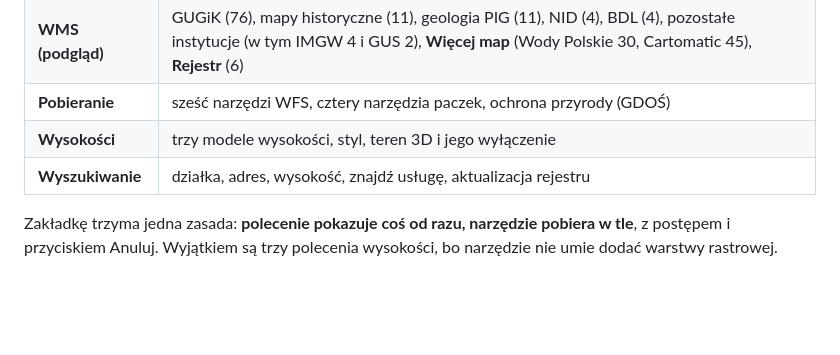
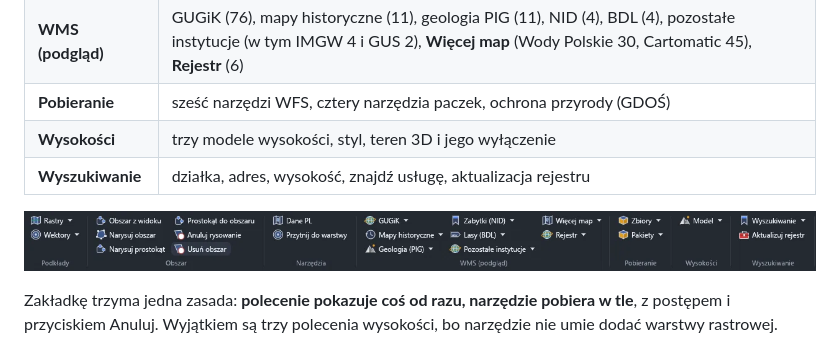
Before and after one commit to Wolren/rustgis-polish-geodata, a Markdown page: README.pl.md, the part around the change. GitHub-like rendering; pictures changed too: assets/ribbon-pl.png (added); blank space fills up the shorter version.

```diff
--- a/README.pl.md
+++ b/README.pl.md
@@ -31,6 +31,8 @@ Pythona ani GDAL-a. Wymaga RustGIS 0.5.0 lub nowszego.
 | **Pobieranie** | sześć narzędzi WFS, cztery narzędzia paczek, ochrona przyrody (GDOŚ) |
 | **Wysokości** | trzy modele wysokości, styl, teren 3D i jego wyłączenie |
 | **Wyszukiwanie** | działka, adres, wysokość, znajdź usługę, aktualizacja rejestru |
+
+![Zakładka Polish Geodata](assets/ribbon-pl.png)
 
 Zakładkę trzyma jedna zasada: **polecenie pokazuje coś od razu, narzędzie pobiera w tle**, z
 postępem i przyciskiem Anuluj. Wyjątkiem są trzy polecenia wysokości, bo narzędzie nie umie dodać
```
Also changed, not shown: README.md (+9 -0 lines), assets/register-en.png (added), assets/tab-en.png (added), 3 other files.
